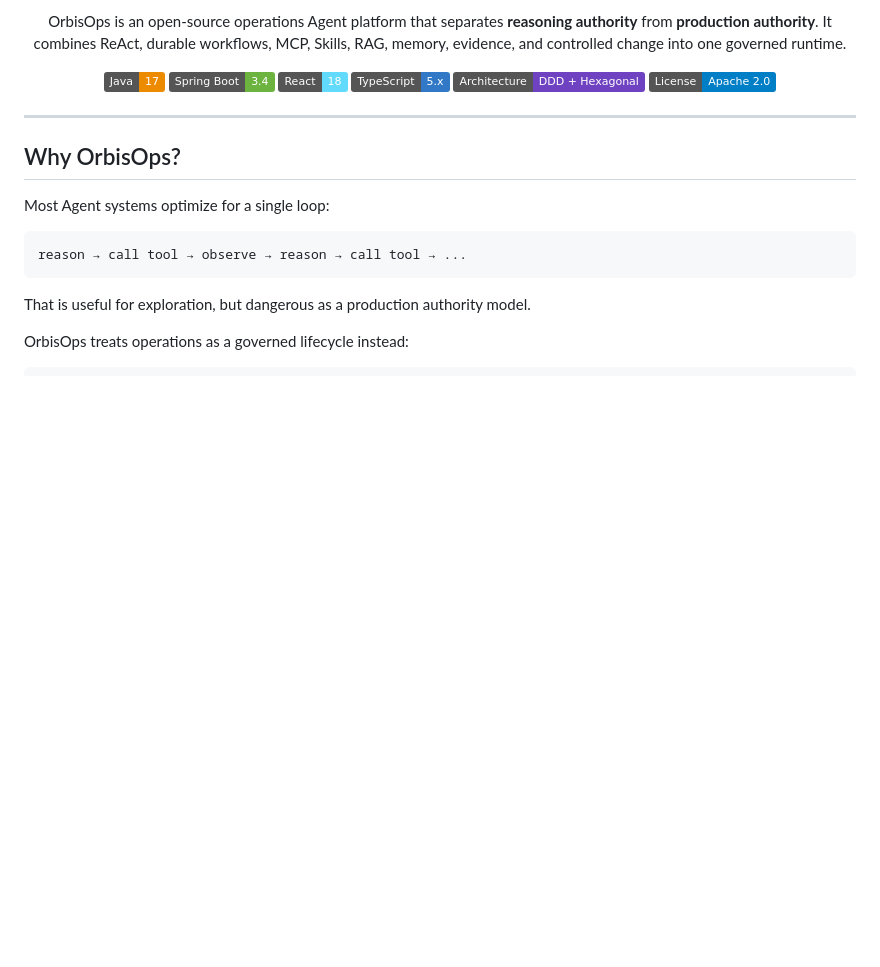
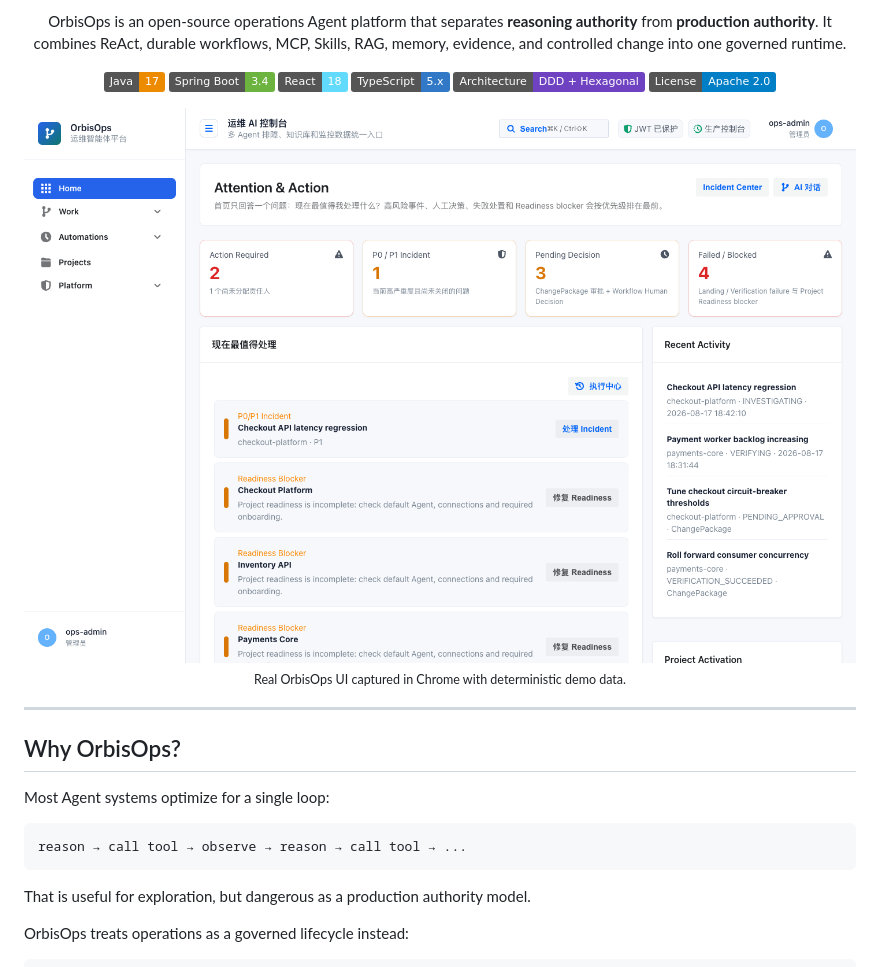
Before and after one commit to lgs0809/OrbisOps, a Markdown page: README.md, the part around one of its changes. Drawn GitHub-style; pictures changed too: docs/assets/orbisops-dashboard.png (added); badges without logos; blank space fills up the shorter version.

```diff
--- a/README.md
+++ b/README.md
@@ -17,6 +17,10 @@ It combines ReAct, durable workflows, MCP, Skills, RAG, memory, evidence, and co
   <img alt="Architecture" src="https://img.shields.io/badge/Architecture-DDD%20%2B%20Hexagonal-6f42c1">
   <img alt="License" src="https://img.shields.io/badge/License-Apache%202.0-blue.svg">
 </p>
+
+<img alt="OrbisOps operations dashboard" src="./docs/assets/orbisops-dashboard.png" width="100%">
+
+<sub>Real OrbisOps UI captured in Chrome with deterministic demo data.</sub>
 
 </div>
 
```
Also changed, not shown: other parts of README.md (+6 -0 lines), docs/roadmap/2026-08-15-orbisops-product-channel-frontend-roadmap.md (+37 -11 lines), docs/assets/orbisops-demo.gif (added), 12 other files.
